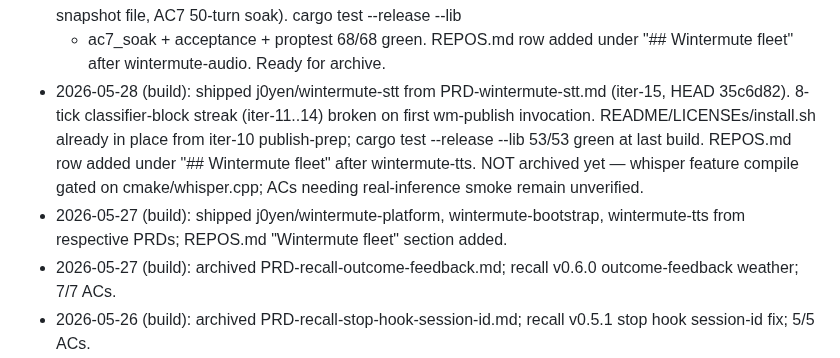
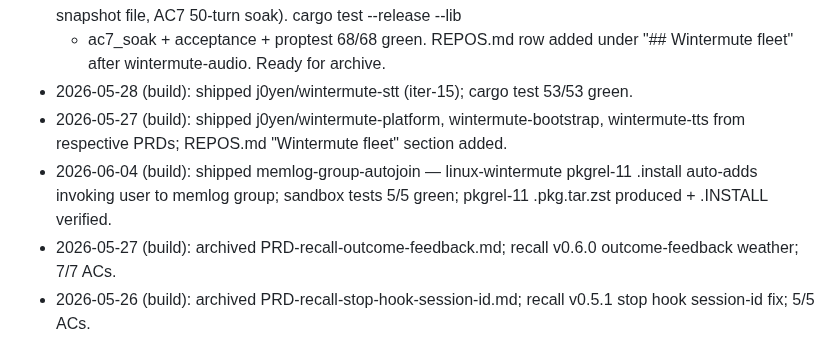
Before and after one commit to j0yen/wintermute, a Markdown page: dotfiles/.claude/CLAUDE_SELF.md, the part around the change. Drawn GitHub-style.

Commit message:
CLAUDE_SELF: log memlog-group-autojoin ship; trim stt entry to 1 line
Co-Authored-By: Claude Opus 4.8 (1M context) <noreply@anthropic.com>

```diff
--- a/dotfiles/.claude/CLAUDE_SELF.md
+++ b/dotfiles/.claude/CLAUDE_SELF.md
@@ -182,14 +182,9 @@ user approval in the same turn. Kept short on purpose. Lint cap: 200 lines.
   AC6 live-daemon snapshot file, AC7 50-turn soak). cargo test --release --lib
   + ac7_soak + acceptance + proptest 68/68 green. REPOS.md row added under
   "## Wintermute fleet" after wintermute-audio. Ready for archive.
-- 2026-05-28 (build): shipped j0yen/wintermute-stt from PRD-wintermute-stt.md
-  (iter-15, HEAD 35c6d82). 8-tick classifier-block streak (iter-11..14) broken
-  on first wm-publish invocation. README/LICENSEs/install.sh already in place
-  from iter-10 publish-prep; cargo test --release --lib 53/53 green at last
-  build. REPOS.md row added under "## Wintermute fleet" after wintermute-tts.
-  NOT archived yet — whisper feature compile gated on cmake/whisper.cpp;
-  ACs needing real-inference smoke remain unverified.
+- 2026-05-28 (build): shipped j0yen/wintermute-stt (iter-15); cargo test 53/53 green.
 - 2026-05-27 (build): shipped j0yen/wintermute-platform, wintermute-bootstrap, wintermute-tts from respective PRDs; REPOS.md "Wintermute fleet" section added.
+- 2026-06-04 (build): shipped memlog-group-autojoin — linux-wintermute pkgrel-11 .install auto-adds invoking user to memlog group; sandbox tests 5/5 green; pkgrel-11 .pkg.tar.zst produced + .INSTALL verified.
 - 2026-05-27 (build): archived PRD-recall-outcome-feedback.md; recall v0.6.0 outcome-feedback weather; 7/7 ACs.
 - 2026-05-26 (build): archived PRD-recall-stop-hook-session-id.md; recall v0.5.1 stop hook session-id fix; 5/5 ACs.
 - 2026-05-30 (build): extended autobuilder v0.1.0→v0.2.0 from PRD-autobuilder-publish.md; `autobuilder publish` subcommand (Stage 6) ACs 1–9 green; installed to ~/.local/bin/autobuilder.
```
